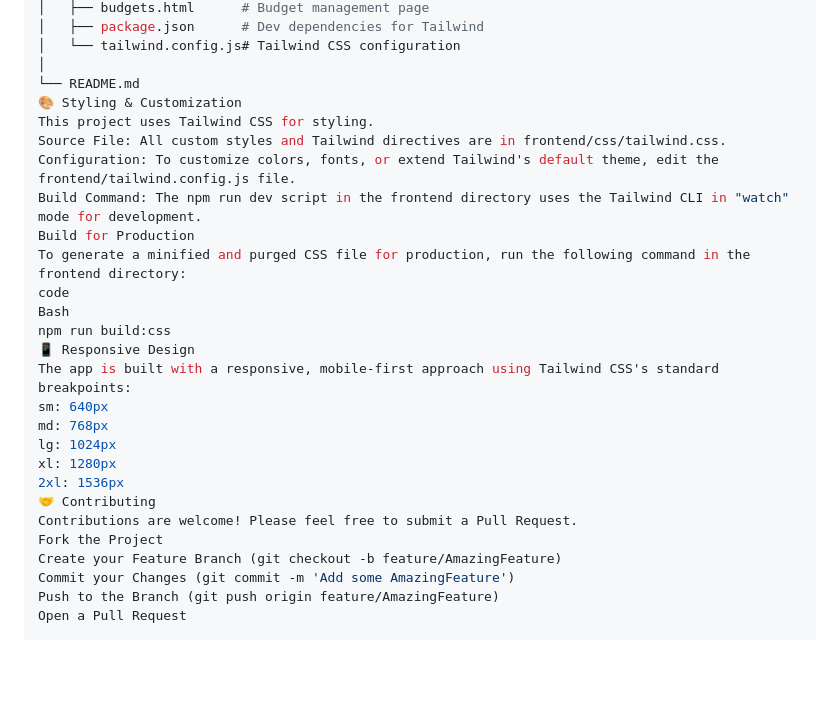
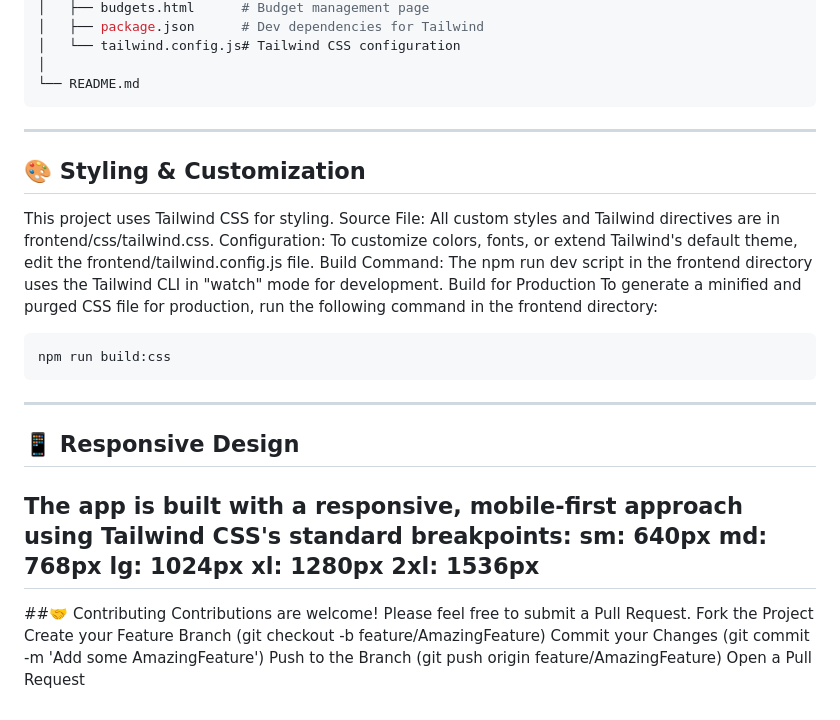
Before and after one commit to ishyamprasath/personal_budget_tracker, a Markdown page: README.md, the part around one of its changes. Drawn GitHub-style; blank space fills up the shorter version.

````diff
--- a/README.md
+++ b/README.md
@@ -110,24 +110,28 @@ personal-budget-tracker/
 │   └── tailwind.config.js# Tailwind CSS configuration
 │
 └── README.md
-🎨 Styling & Customization
+```
+---
+## 🎨 Styling & Customization
 This project uses Tailwind CSS for styling.
 Source File: All custom styles and Tailwind directives are in frontend/css/tailwind.css.
 Configuration: To customize colors, fonts, or extend Tailwind's default theme, edit the frontend/tailwind.config.js file.
 Build Command: The npm run dev script in the frontend directory uses the Tailwind CLI in "watch" mode for development.
 Build for Production
 To generate a minified and purged CSS file for production, run the following command in the frontend directory:
-code
-Bash
+```bash
 npm run build:css
-📱 Responsive Design
+```
+---
+## 📱 Responsive Design
 The app is built with a responsive, mobile-first approach using Tailwind CSS's standard breakpoints:
 sm: 640px
 md: 768px
 lg: 1024px
 xl: 1280px
 2xl: 1536px
-🤝 Contributing
+---
+##🤝 Contributing
 Contributions are welcome! Please feel free to submit a Pull Request.
 Fork the Project
 Create your Feature Branch (git checkout -b feature/AmazingFeature)
````
Also changed, not shown: other parts of README.md (+14 -14 lines).
